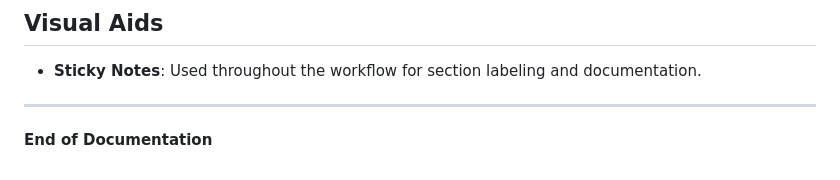
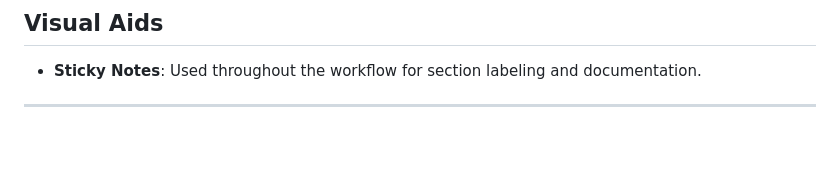
Before and after one commit to kalyan-raparthi/dropshipping-n8n, a Markdown page: README.md, the part around the change. GitHub-like rendering; blank space fills up the shorter version.

```diff
--- a/README.md
+++ b/README.md
@@ -105,5 +105,3 @@ The workflow manages:
 - **Sticky Notes**: Used throughout the workflow for section labeling and documentation.
 
 ---
-
-**End of Documentation**
```
